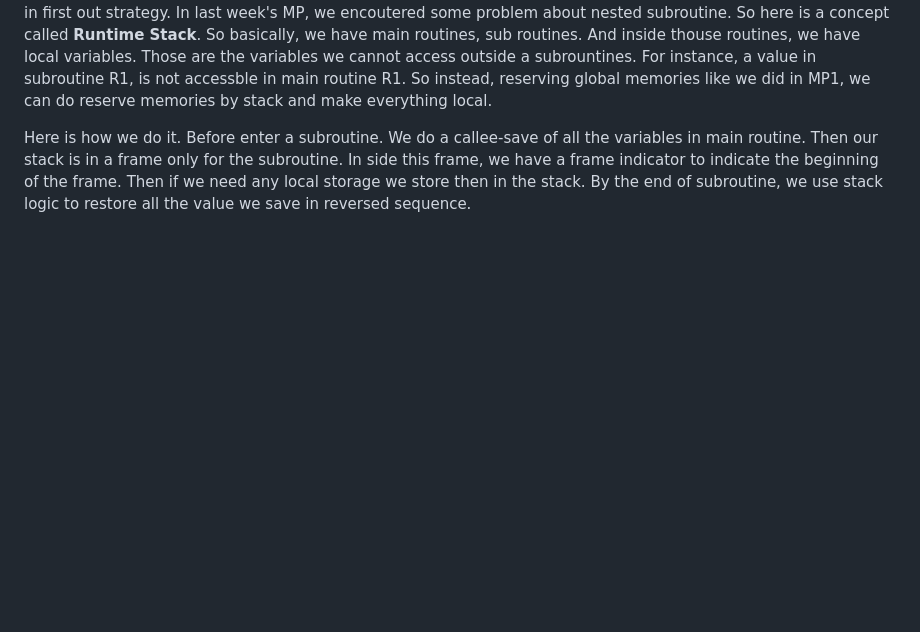
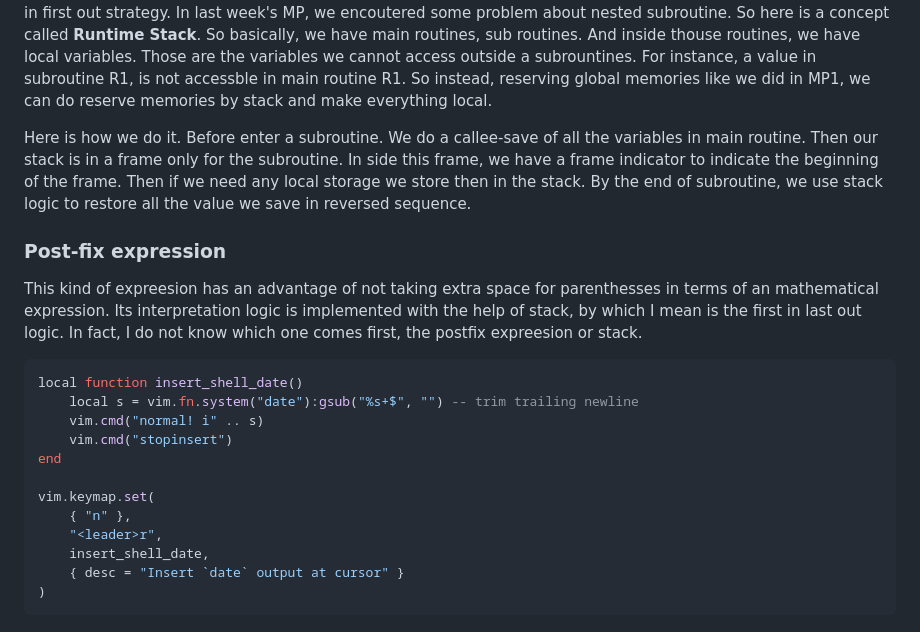
Before and after one commit to Jade233333/uiuc, a Markdown page: ece220/notions.md, the part around the change. Drawn GitHub-style; blank space fills up the shorter version.

Commit message:
log date nvim

````diff
--- a/ece220/notions.md
+++ b/ece220/notions.md
@@ -62,3 +62,22 @@ Fri Jan 30 17:26:22 CST 2026
 So we talked about the data strucutre stack last time. And it do has a very handy implementation because of it last in first out strategy. In last week's MP, we encoutered some problem about nested subroutine. So here is a concept called **Runtime Stack**. So basically, we have main routines, sub routines. And inside thouse routines, we have local variables. Those are the variables we cannot access outside a subrountines. For instance, a value in subroutine R1, is not accessble in main routine R1. So instead, reserving global memories like we did in MP1, we can do reserve memories by stack and make everything local.
 
 Here is how we do it. Before enter a subroutine. We do a callee-save of all the variables in main routine. Then our stack is in a frame only for the subroutine. In side this frame, we have a frame indicator to indicate the beginning of the frame. Then if we need any local storage we store then in the stack. By the end of subroutine, we use stack logic to restore all the value we save in reversed sequence.
+
+### Post-fix expression
+
+This kind of expreesion has an advantage of not taking extra space for parenthesses in terms of an mathematical expression. Its interpretation logic is implemented with the help of stack, by which I mean is the first in last out logic. In fact, I do not know which one comes first, the postfix expreesion or stack.
+
+```lua
+local function insert_shell_date()
+    local s = vim.fn.system("date"):gsub("%s+$", "") -- trim trailing newline
+    vim.cmd("normal! i" .. s)
+    vim.cmd("stopinsert")
+end
+
+vim.keymap.set(
+    { "n" },
+    "<leader>r",
+    insert_shell_date,
+    { desc = "Insert `date` output at cursor" }
+)
+```
````
